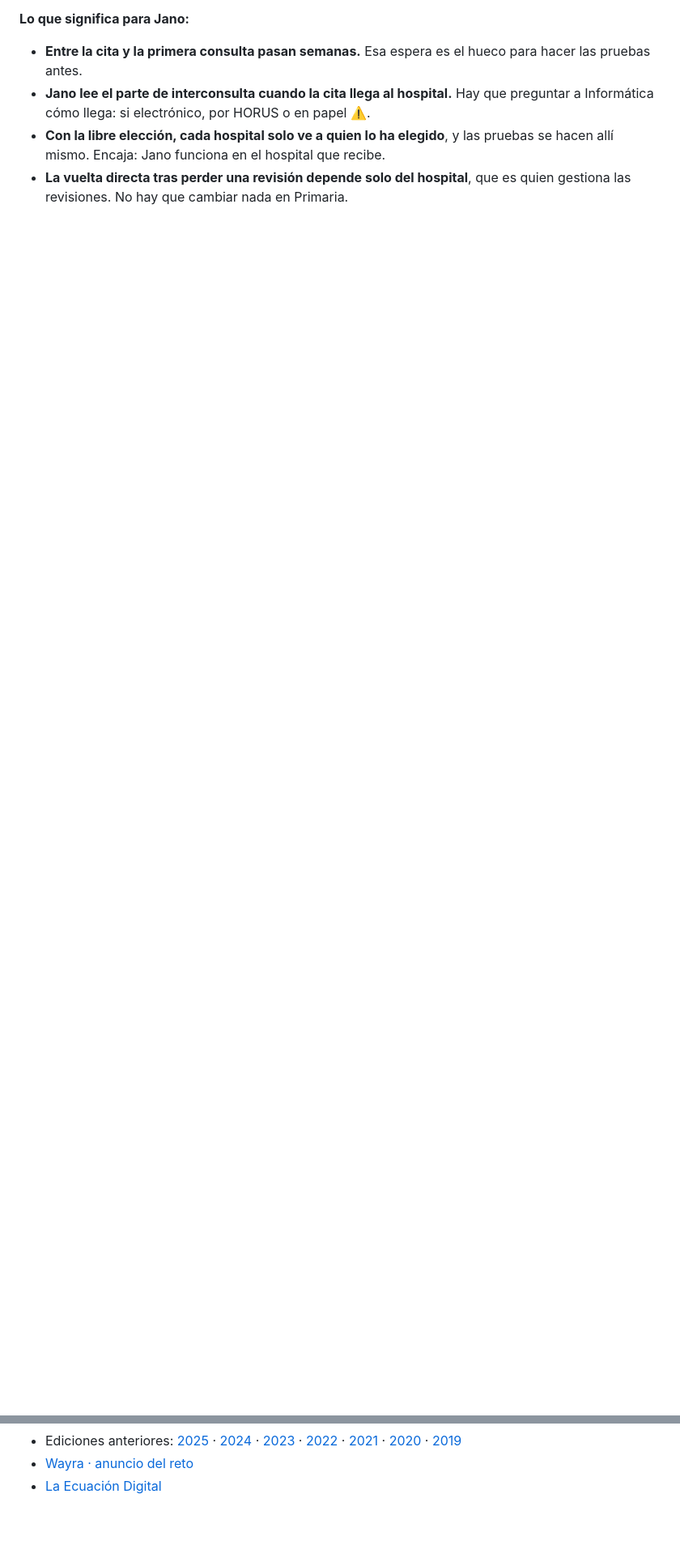
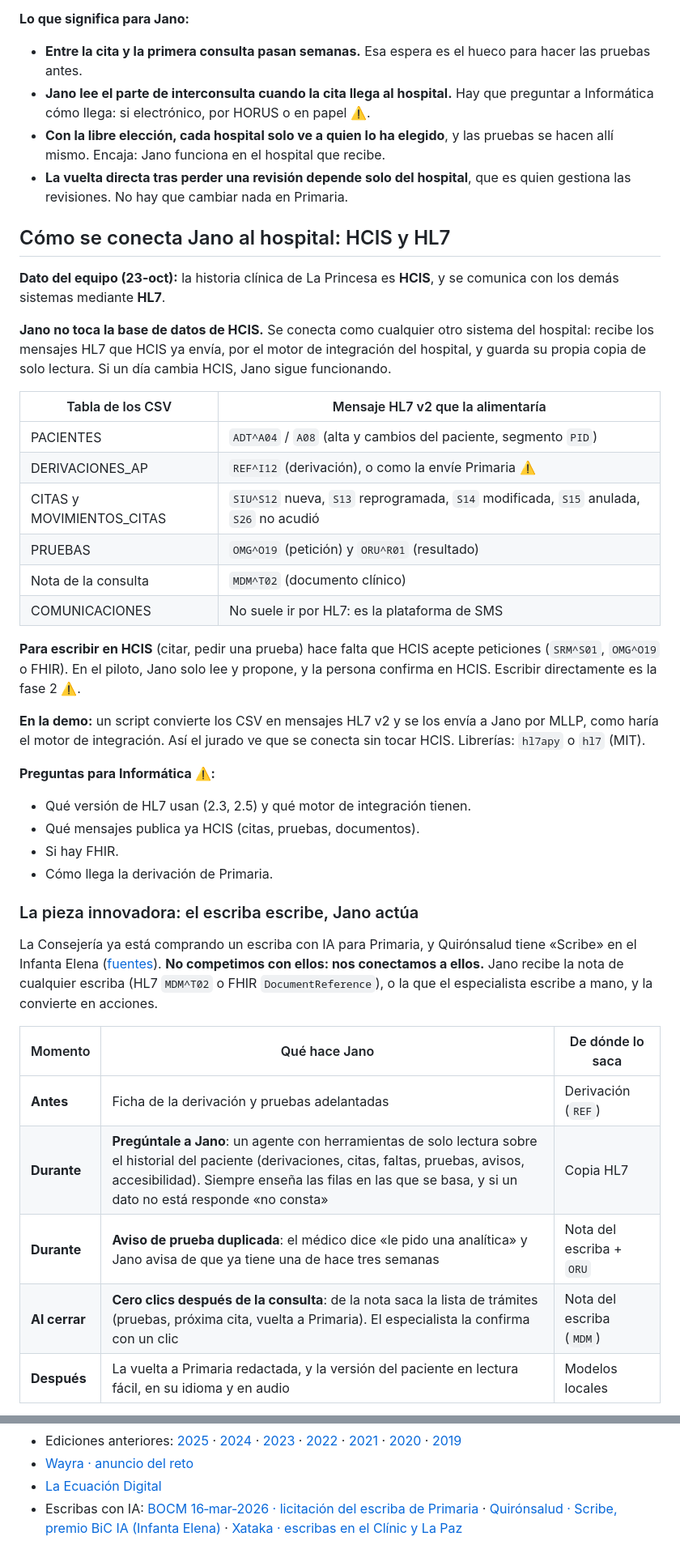
Before and after one commit to VolmerES/Hackathon-InnoMaker4Health2026, a Markdown page: docs/CONTEXTO.md, 2 parts joined by grey strips. Shown at 81% size. GitHub-like rendering; blank space fills up the shorter version.

Commit message:
Conexión con HCIS por HL7 y Jano como capa de acción sobre el escriba

```diff
--- a/docs/CONTEXTO.md
+++ b/docs/CONTEXTO.md
@@ -457,3 +457,53 @@ que confirmarlo con los mentores.
 - **La vuelta directa tras perder una revisión depende solo del hospital**, que
   es quien gestiona las revisiones. No hay que cambiar nada en Primaria.
 
+## Cómo se conecta Jano al hospital: HCIS y HL7
+
+**Dato del equipo (23‑oct):** la historia clínica de La Princesa es **HCIS**, y
+se comunica con los demás sistemas mediante **HL7**.
+
+**Jano no toca la base de datos de HCIS.** Se conecta como cualquier otro
+sistema del hospital: recibe los mensajes HL7 que HCIS ya envía, por el motor de
+integración del hospital, y guarda su propia copia de solo lectura. Si un día
+cambia HCIS, Jano sigue funcionando.
+
+| Tabla de los CSV | Mensaje HL7 v2 que la alimentaría |
+|---|---|
+| PACIENTES | `ADT^A04` / `A08` (alta y cambios del paciente, segmento `PID`) |
+| DERIVACIONES_AP | `REF^I12` (derivación), o como la envíe Primaria ⚠️ |
+| CITAS y MOVIMIENTOS_CITAS | `SIU^S12` nueva, `S13` reprogramada, `S14` modificada, `S15` anulada, `S26` no acudió |
+| PRUEBAS | `OMG^O19` (petición) y `ORU^R01` (resultado) |
+| Nota de la consulta | `MDM^T02` (documento clínico) |
+| COMUNICACIONES | No suele ir por HL7: es la plataforma de SMS |
+
+**Para escribir en HCIS** (citar, pedir una prueba) hace falta que HCIS acepte
+peticiones (`SRM^S01`, `OMG^O19` o FHIR). En el piloto, Jano solo lee y
+propone, y la persona confirma en HCIS. Escribir directamente es la fase 2 ⚠️.
+
+**En la demo:** un script convierte los CSV en mensajes HL7 v2 y se los envía a
+Jano por MLLP, como haría el motor de integración. Así el jurado ve que se
+conecta sin tocar HCIS. Librerías: `hl7apy` o `hl7` (MIT).
+
+**Preguntas para Informática ⚠️:**
+
+- Qué versión de HL7 usan (2.3, 2.5) y qué motor de integración tienen.
+- Qué mensajes publica ya HCIS (citas, pruebas, documentos).
+- Si hay FHIR.
+- Cómo llega la derivación de Primaria.
+
+### La pieza innovadora: el escriba escribe, Jano actúa
+
+La Consejería ya está comprando un escriba con IA para Primaria, y Quirónsalud
+tiene «Scribe» en el Infanta Elena ([fuentes](#fuentes)). **No competimos con
+ellos: nos conectamos a ellos.** Jano recibe la nota de cualquier escriba (HL7
+`MDM^T02` o FHIR `DocumentReference`), o la que el especialista escribe a mano,
+y la convierte en acciones.
+
+| Momento | Qué hace Jano | De dónde lo saca |
+|---|---|---|
+| **Antes** | Ficha de la derivación y pruebas adelantadas | Derivación (`REF`) |
+| **Durante** | **Pregúntale a Jano**: un agente con herramientas de solo lectura sobre el historial del paciente (derivaciones, citas, faltas, pruebas, avisos, accesibilidad). Siempre enseña las filas en las que se basa, y si un dato no está responde «no consta» | Copia HL7 |
+| **Durante** | **Aviso de prueba duplicada**: el médico dice «le pido una analítica» y Jano avisa de que ya tiene una de hace tres semanas | Nota del escriba + `ORU` |
+| **Al cerrar** | **Cero clics después de la consulta**: de la nota saca la lista de trámites (pruebas, próxima cita, vuelta a Primaria). El especialista la confirma con un clic | Nota del escriba (`MDM`) |
+| **Después** | La vuelta a Primaria redactada, y la versión del paciente en lectura fácil, en su idioma y en audio | Modelos locales |
+
@@ -727,3 +799,4 @@ paciente, se adelanta a lo que va a fallar en su circuito.
 - Ediciones anteriores: [2025](https://www.fundacionpfizer.org/tecnolog%C3%ADa/innomakers4health/innomakers4health-2025) · [2024](https://www.fundacionpfizer.org/tecnolog%C3%ADa/innomakers4health/innomakers4health-2024) · [2023](https://www.fundacionpfizer.org/tecnolog%C3%ADa/innomakers4health/innomakers4health-2023) · [2022](https://www.fundacionpfizer.org/tecnolog%C3%ADa/innomakers4health/innomakers4health-2022) · [2021](https://www.fundacionpfizer.org/tecnolog%C3%ADa/innomakers4health/innomakers4health-2021) · [2020](https://www.fundacionpfizer.org/tecnolog%C3%ADa/innomakers4health/innomakers4health-2020) · [2019](https://www.fundacionpfizer.org/tecnolog%C3%ADa/innomakers4health/innomakers4health-2019)
 - [Wayra · anuncio del reto](https://wayra.com/news/wayra-pfizer-and-the-pfizer-foundation-launch-a-challenge-to-optimise-efficiency-in-hospital-outpatient-clinics)
 - [La Ecuación Digital](https://www.laecuaciondigital.com/empresas/healthtech/wayra-pfizer-reto-consultas-externas-hospitalarias/)
+- Escribas con IA: [BOCM 16‑mar‑2026 · licitación del escriba de Primaria](https://www.bocm.es/boletin/CM_Orden_BOCM/2026/03/16/BOCM-20260316-29.PDF) · [Quirónsalud · Scribe, premio BiC IA (Infanta Elena)](https://www.quironsalud.com/es/comunicacion/actualidad/hospital-universitario-infanta-elena-premio-ia-bic-humaniza) · [Xataka · escribas en el Clínic y La Paz](https://www.xataka.com/medicina-y-salud/puede-resumir-50-folios-estudios-cinco-minutos-hablamos-hospitales-espanoles-que-estan-utilizando-ia)
```
Also changed, not shown: other parts of docs/CONTEXTO.md (+22 -0 lines).
